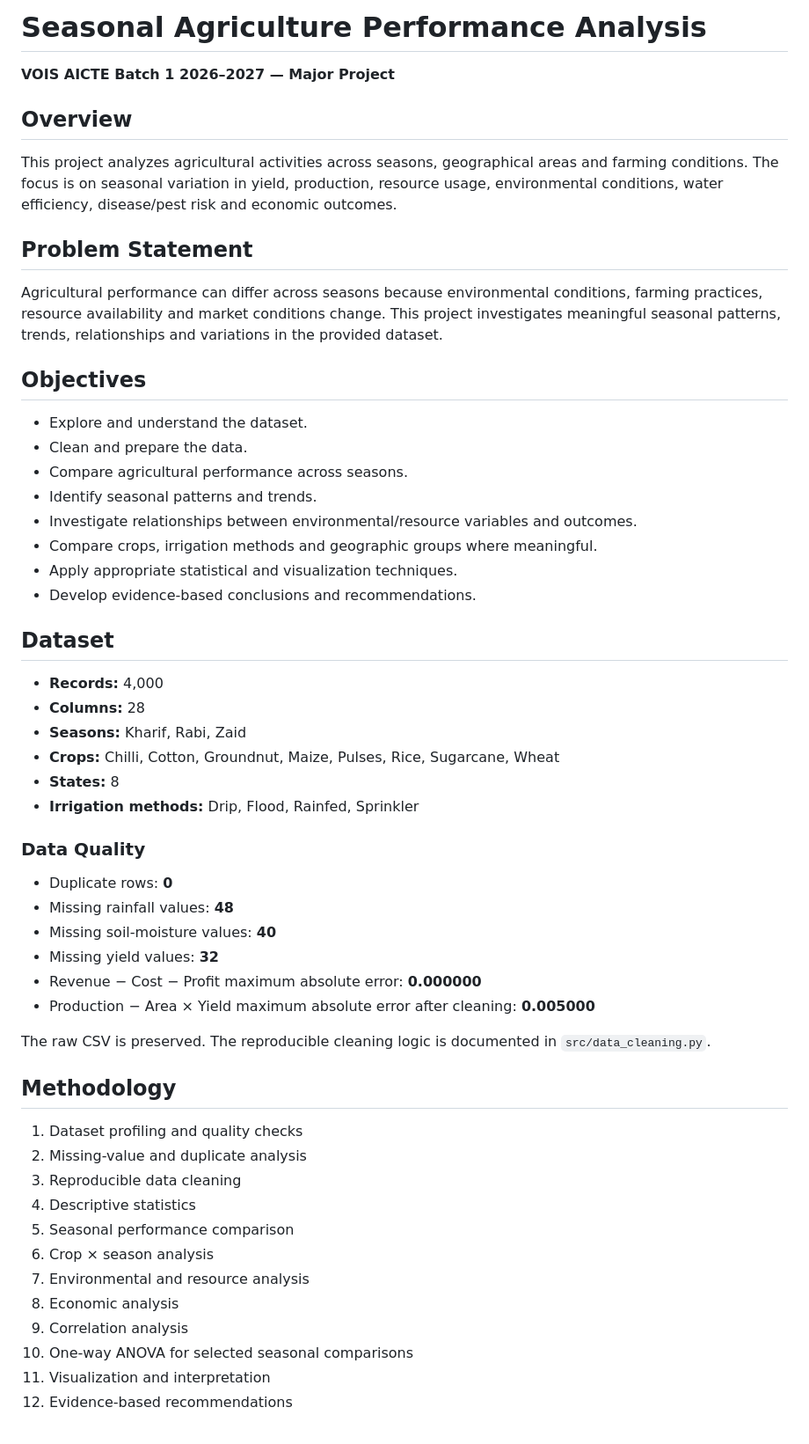
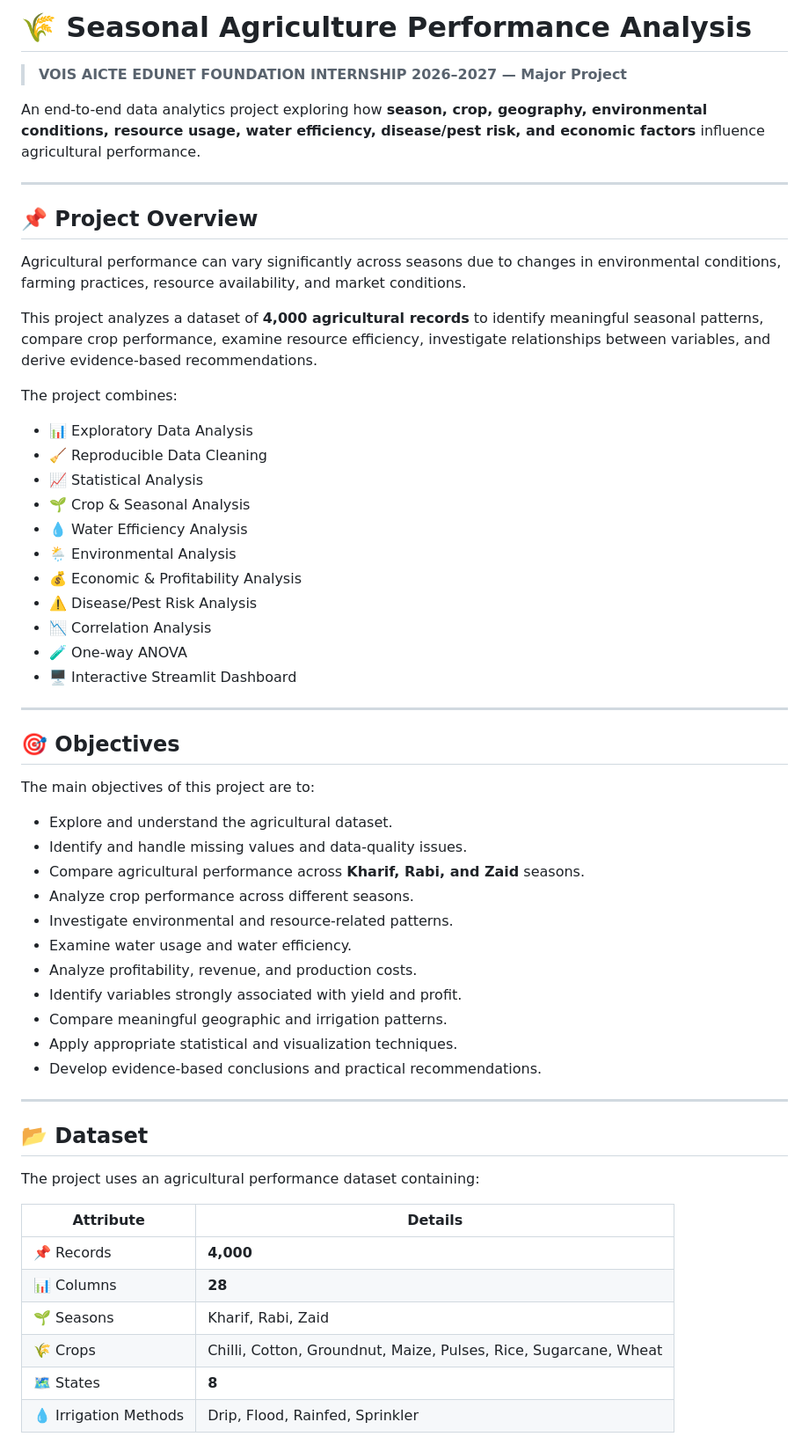
Before and after one commit to Ritusmita09/seasonal-agriculture-performance-analysis, a Markdown page: README.md, the part around one of its changes. Shown at 88% size. Drawn GitHub-style.

Commit message:
Revise README for project overview and objectives
Updated project details, objectives, and methodology in README.

```diff
--- a/README.md
+++ b/README.md
@@ -1,52 +1,61 @@
-# Seasonal Agriculture Performance Analysis
+# 🌾 Seasonal Agriculture Performance Analysis
 
-**VOIS AICTE Batch 1 2026–2027 — Major Project**
+> **VOIS AICTE EDUNET FOUNDATION INTERNSHIP 2026–2027 — Major Project**
 
-## Overview
-This project analyzes agricultural activities across seasons, geographical areas and farming conditions. The focus is on seasonal variation in yield, production, resource usage, environmental conditions, water efficiency, disease/pest risk and economic outcomes.
+An end-to-end data analytics project exploring how **season, crop, geography, environmental conditions, resource usage, water efficiency, disease/pest risk, and economic factors** influence agricultural performance.
 
-## Problem Statement
-Agricultural performance can differ across seasons because environmental conditions, farming practices, resource availability and market conditions change. This project investigates meaningful seasonal patterns, trends, relationships and variations in the provided dataset.
+---
 
-## Objectives
-- Explore and understand the dataset.
-- Clean and prepare the data.
-- Compare agricultural performance across seasons.
-- Identify seasonal patterns and trends.
-- Investigate relationships between environmental/resource variables and outcomes.
-- Compare crops, irrigation methods and geographic groups where meaningful.
+## 📌 Project Overview
+
+Agricultural performance can vary significantly across seasons due to changes in environmental conditions, farming practices, resource availability, and market conditions.
+
+This project analyzes a dataset of **4,000 agricultural records** to identify meaningful seasonal patterns, compare crop performance, examine resource efficiency, investigate relationships between variables, and derive evidence-based recommendations.
+
+The project combines:
+
+- 📊 Exploratory Data Analysis
+- 🧹 Reproducible Data Cleaning
+- 📈 Statistical Analysis
+- 🌱 Crop & Seasonal Analysis
+- 💧 Water Efficiency Analysis
+- 🌦️ Environmental Analysis
+- 💰 Economic & Profitability Analysis
+- ⚠️ Disease/Pest Risk Analysis
+- 📉 Correlation Analysis
+- 🧪 One-way ANOVA
+- 🖥️ Interactive Streamlit Dashboard
+
+---
+
+## 🎯 Objectives
+
+The main objectives of this project are to:
+
+- Explore and understand the agricultural dataset.
+- Identify and handle missing values and data-quality issues.
+- Compare agricultural performance across **Kharif, Rabi, and Zaid** seasons.
+- Analyze crop performance across different seasons.
+- Investigate environmental and resource-related patterns.
+- Examine water usage and water efficiency.
+- Analyze profitability, revenue, and production costs.
+- Identify variables strongly associated with yield and profit.
+- Compare meaningful geographic and irrigation patterns.
 - Apply appropriate statistical and visualization techniques.
-- Develop evidence-based conclusions and recommendations.
+- Develop evidence-based conclusions and practical recommendations.
 
-## Dataset
-- **Records:** 4,000
-- **Columns:** 28
-- **Seasons:** Kharif, Rabi, Zaid
-- **Crops:** Chilli, Cotton, Groundnut, Maize, Pulses, Rice, Sugarcane, Wheat
-- **States:** 8
-- **Irrigation methods:** Drip, Flood, Rainfed, Sprinkler
+---
 
-### Data Quality
-- Duplicate rows: **0**
-- Missing rainfall values: **48**
-- Missing soil-moisture values: **40**
-- Missing yield values: **32**
-- Revenue − Cost − Profit maximum absolute error: **0.000000**
-- Production − Area × Yield maximum absolute error after cleaning: **0.005000**
+## 📂 Dataset
 
-The raw CSV is preserved. The reproducible cleaning logic is documented in `src/data_cleaning.py`.
+The project uses an agricultural performance dataset containing:
 
-## Methodology
-1. Dataset profiling and quality checks
-2. Missing-value and duplicate analysis
-3. Reproducible data cleaning
-4. Descriptive statistics
-5. Seasonal performance comparison
-6. Crop × season analysis
-7. Environmental and resource analysis
-8. Economic analysis
-9. Correlation analysis
-10. One-way ANOVA for selected seasonal comparisons
-11. Visualization and interpretation
-12. Evidence-based recommendations
+| Attribute | Details |
+|---|---|
+| 📌 Records | **4,000** |
+| 📊 Columns | **28** |
+| 🌱 Seasons | Kharif, Rabi, Zaid |
+| 🌾 Crops | Chilli, Cotton, Groundnut, Maize, Pulses, Rice, Sugarcane, Wheat |
+| 🗺️ States | **8** |
+| 💧 Irrigation Methods | Drip, Flood, Rainfed, Sprinkler |
 
```
Also changed, not shown: other parts of README.md (+289 -90 lines).
